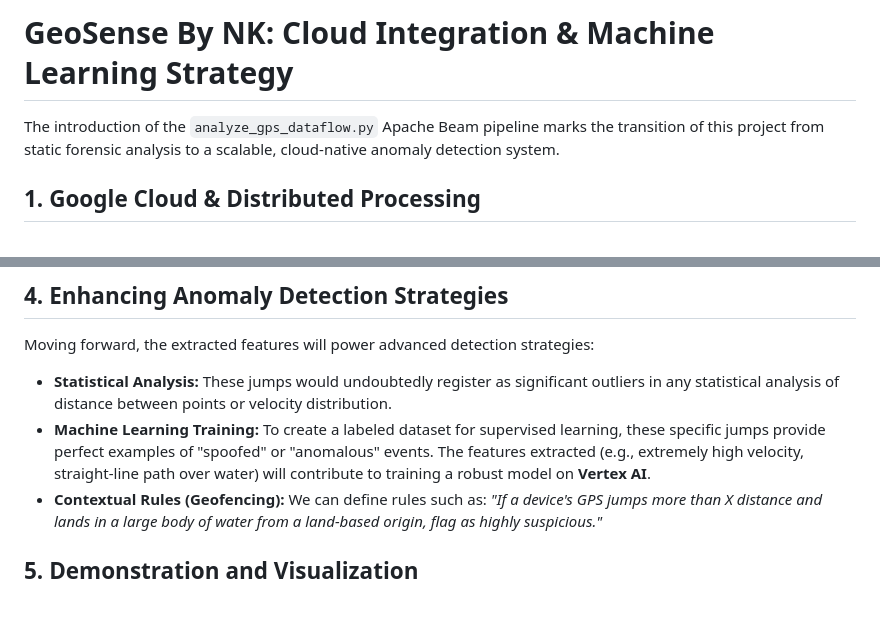
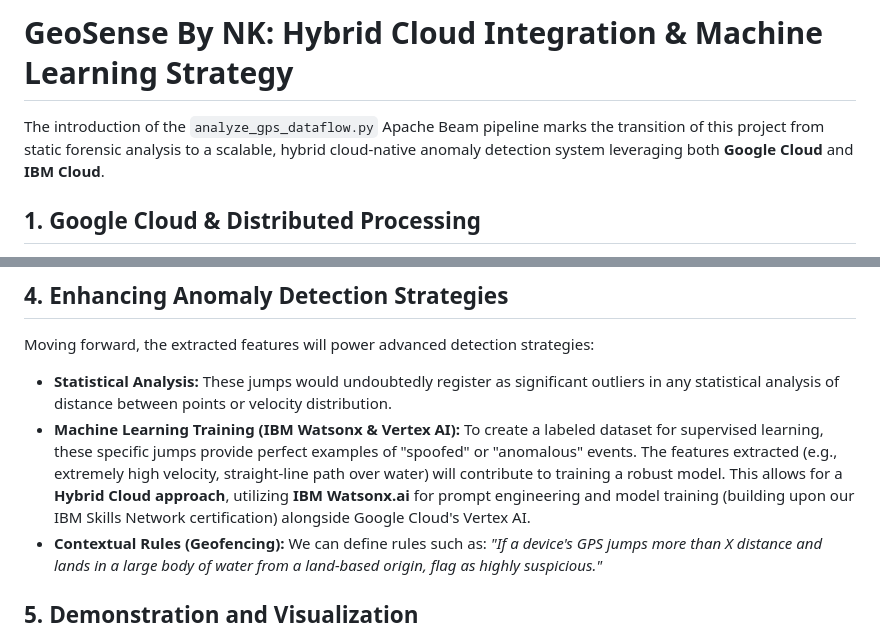
Before and after one commit to nikhilkrishnan-ai/nikhilkrishnan-aiREADME.md, a Markdown page: GEOSENSE_ML_STRATEGY.md, 2 parts joined by grey strips. Drawn GitHub-style; blank space fills up the shorter version.

Commit message:
Update ML Strategy to feature Hybrid Cloud with IBM Cloud

```diff
--- a/GEOSENSE_ML_STRATEGY.md
+++ b/GEOSENSE_ML_STRATEGY.md
@@ -1,6 +1,6 @@
-# GeoSense By NK: Cloud Integration & Machine Learning Strategy
+# GeoSense By NK: Hybrid Cloud Integration & Machine Learning Strategy
 
-The introduction of the `analyze_gps_dataflow.py` Apache Beam pipeline marks the transition of this project from static forensic analysis to a scalable, cloud-native anomaly detection system.
+The introduction of the `analyze_gps_dataflow.py` Apache Beam pipeline marks the transition of this project from static forensic analysis to a scalable, hybrid cloud-native anomaly detection system leveraging both **Google Cloud** and **IBM Cloud**.
 
 ## 1. Google Cloud & Distributed Processing
 
@@ -29,7 +29,7 @@ The detected anomalies serve as an excellent foundation for advanced anomaly det
 Moving forward, the extracted features will power advanced detection strategies:
 
 *   **Statistical Analysis:** These jumps would undoubtedly register as significant outliers in any statistical analysis of distance between points or velocity distribution.
-*   **Machine Learning Training:** To create a labeled dataset for supervised learning, these specific jumps provide perfect examples of "spoofed" or "anomalous" events. The features extracted (e.g., extremely high velocity, straight-line path over water) will contribute to training a robust model on **Vertex AI**.
+*   **Machine Learning Training (IBM Watsonx & Vertex AI):** To create a labeled dataset for supervised learning, these specific jumps provide perfect examples of "spoofed" or "anomalous" events. The features extracted (e.g., extremely high velocity, straight-line path over water) will contribute to training a robust model. This allows for a **Hybrid Cloud approach**, utilizing **IBM Watsonx.ai** for prompt engineering and model training (building upon our IBM Skills Network certification) alongside Google Cloud's Vertex AI.
 *   **Contextual Rules (Geofencing):** We can define rules such as: *"If a device's GPS jumps more than X distance and lands in a large body of water from a land-based origin, flag as highly suspicious."*
 
 ## 5. Demonstration and Visualization
```
